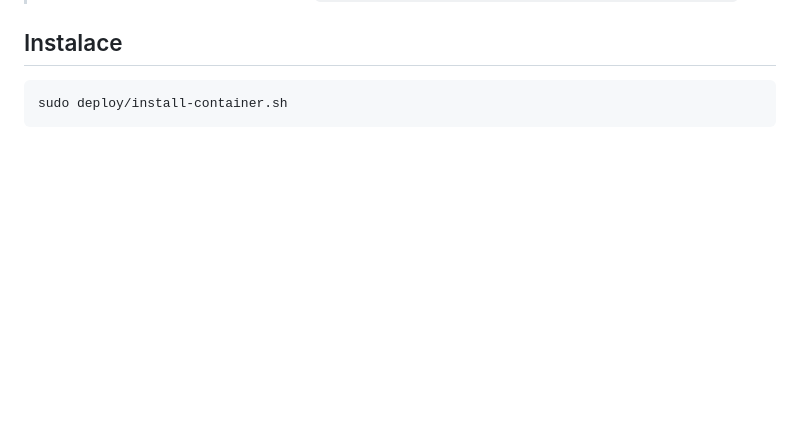
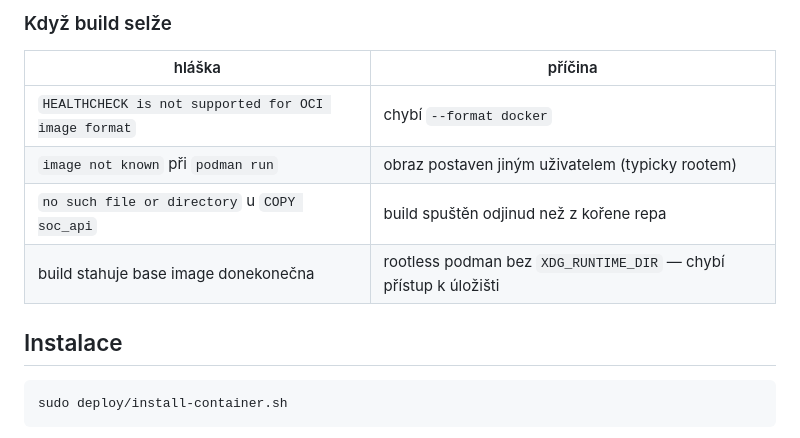
Before and after one commit to alchy/soc, a Markdown page: docs/install-container.md, the part around one of its changes. Rendered like a GitHub page; blank space fills up the shorter version.

```diff
--- a/docs/install-container.md
+++ b/docs/install-container.md
@@ -25,3 +92,11 @@ a jediné, kam smí zapsat, je namontovaný vault.
+### Když build selže
+
+| hláška | příčina |
+|---|---|
+| `HEALTHCHECK is not supported for OCI image format` | chybí `--format docker` |
+| `image not known` při `podman run` | obraz postaven jiným uživatelem (typicky rootem) |
+| `no such file or directory` u `COPY soc_api` | build spuštěn odjinud než z kořene repa |
+| build stahuje base image donekonečna | rootless podman bez `XDG_RUNTIME_DIR` — chybí přístup k úložišti |
 
 ## Instalace
 
```
Also changed, not shown: other parts of docs/install-container.md (+67 -0 lines), README.md (+2 -1 lines), docs/nasazeni.md (+3 -1 lines).
